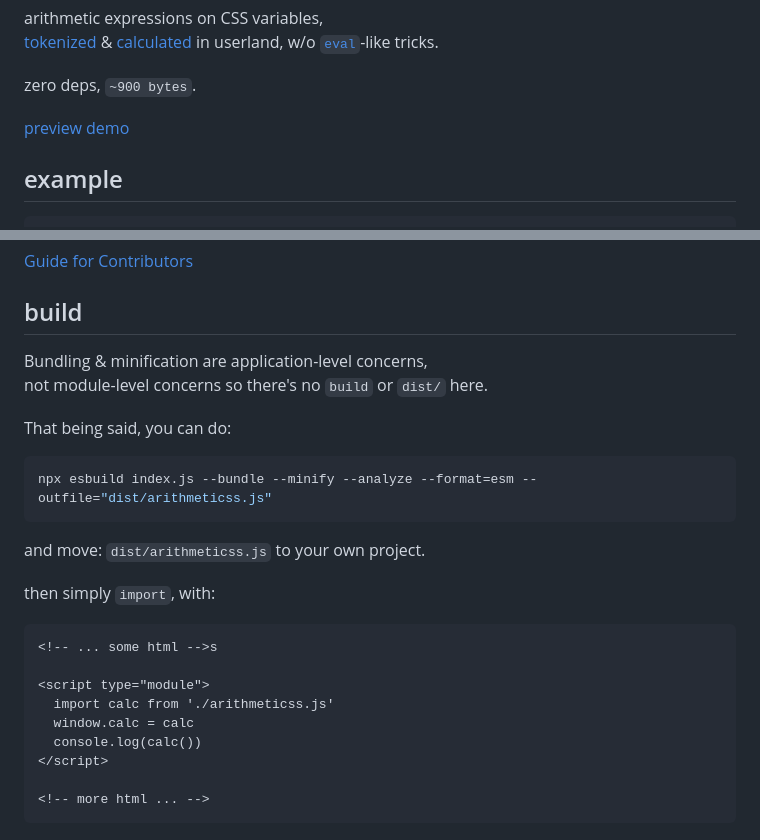
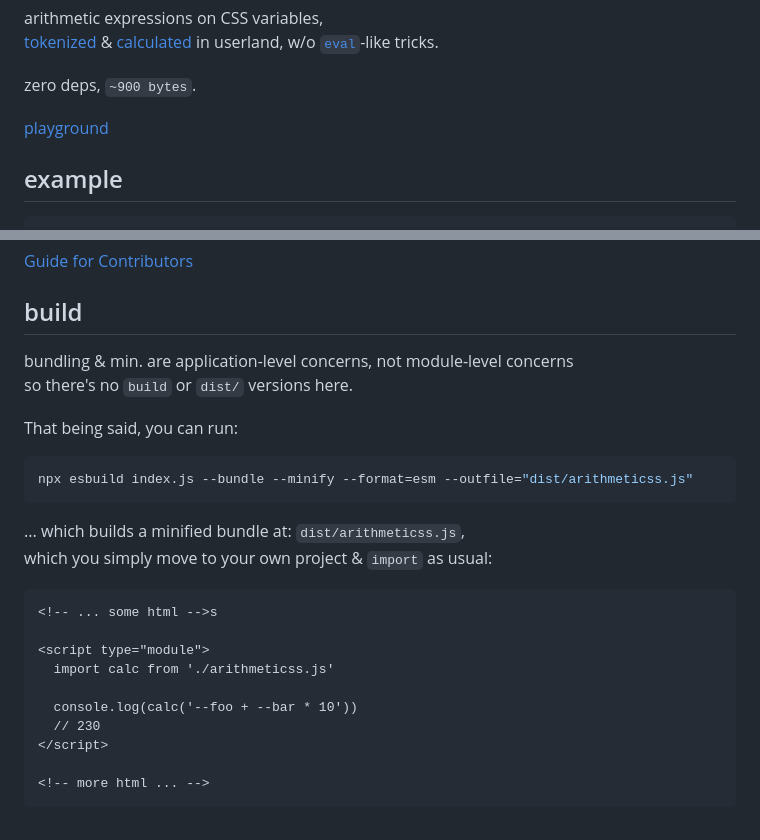
Before and after one commit to nicholaswmin/arithmeticss, a Markdown page: README.md, 2 parts joined by grey strips. Drawn GitHub-style.

Commit message:
docs: update

````diff
--- a/README.md
+++ b/README.md
@@ -7,7 +7,7 @@ arithmetic expressions on CSS variables,
 
 zero deps, `~900 bytes`.
 
-[preview demo][demo-url]
+[playground][demo-url]
 
 ## example
 
@@ -84,27 +84,26 @@ node --run coverage
 
 ## build
 
-Bundling & minification are application-level concerns,
-not module-level concerns so there's no `build` or `dist/`
-here.
+bundling & min. are application-level concerns, not module-level concerns
+so there's no `build` or `dist/` versions here.
 
-That being said, you can do:
+That being said, you can run:
 
 ```bash
-npx esbuild index.js --bundle --minify --analyze --format=esm --outfile="dist/arithmeticss.js"
+npx esbuild index.js --bundle --minify --format=esm --outfile="dist/arithmeticss.js"
 ```
 
-and move: `dist/arithmeticss.js` to your own project.
-
-then simply `import`, with:
+... which builds a minified bundle at: `dist/arithmeticss.js`,
+which you simply move to your own project & `import` as usual:
 
 ```html
 <!-- ... some html -->s
 
 <script type="module">
   import calc from './arithmeticss.js'
-  window.calc = calc
-  console.log(calc())
+
+  console.log(calc('--foo + --bar * 10'))
+  // 230
 </script>
 
 <!-- more html ... -->
````
